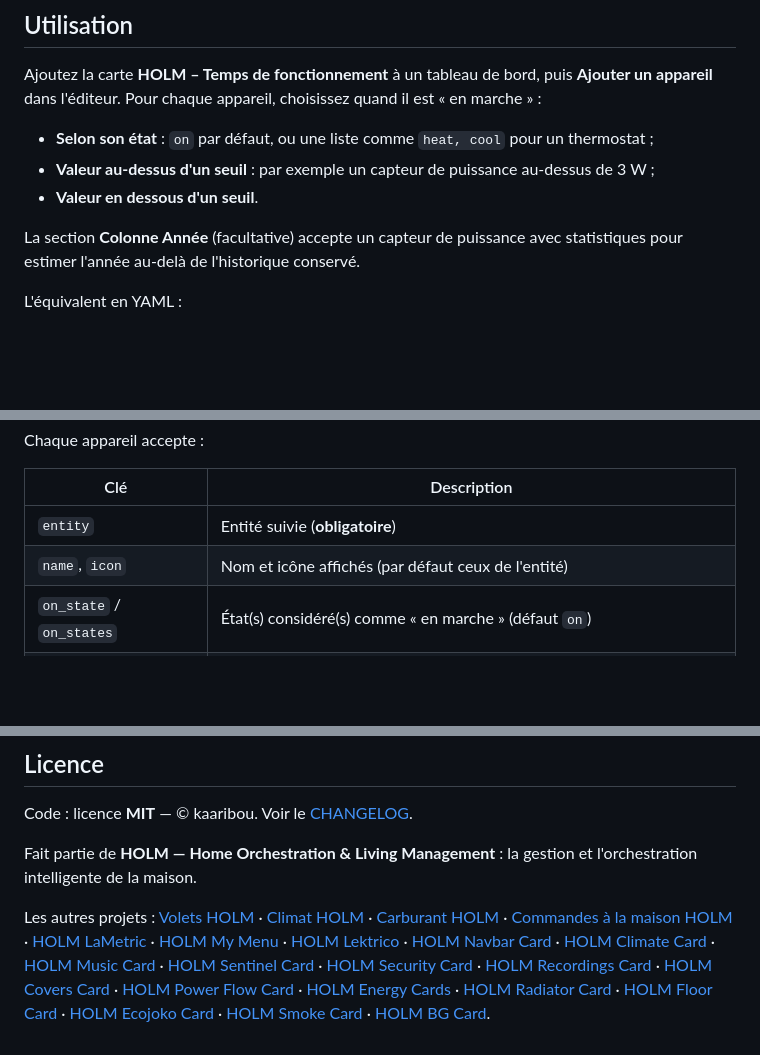
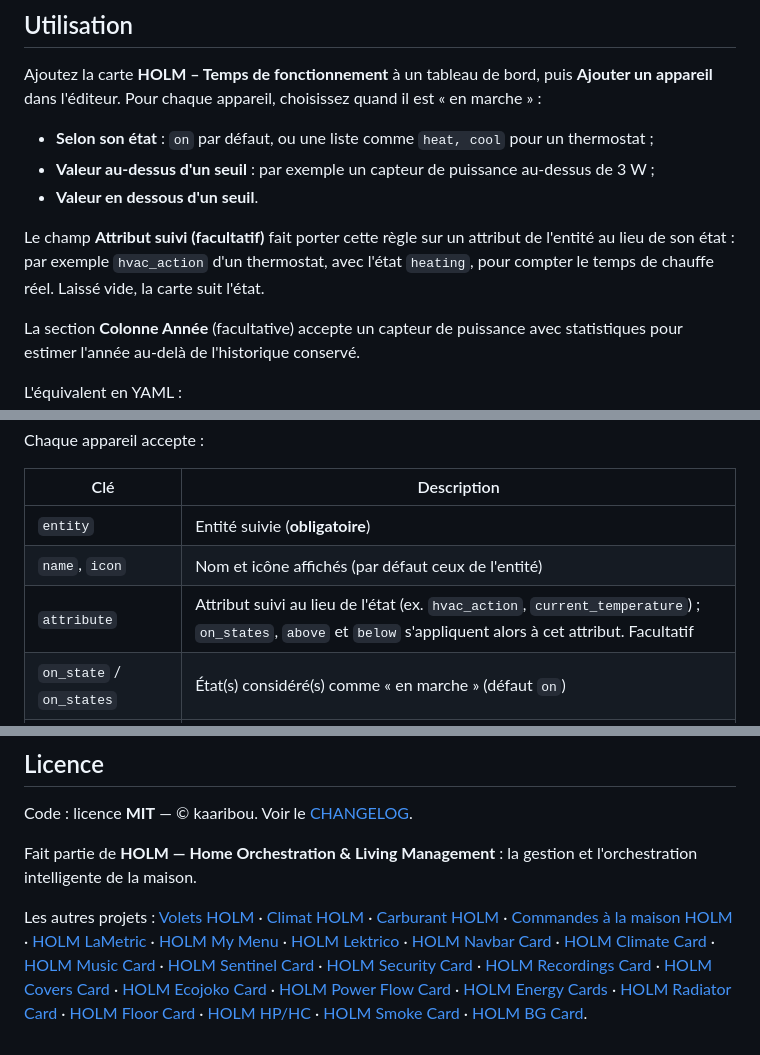
Before and after one commit to kaaribou/holm-runtime-card, a Markdown page: README.md, 3 parts joined by grey strips. GitHub-like rendering; blank space fills up the shorter version.

```diff
--- a/README.md
+++ b/README.md
@@ -62,6 +71,8 @@ Ajoutez la carte **HOLM – Temps de fonctionnement** à un tableau de bord, pui
 - **Valeur au-dessus d'un seuil** : par exemple un capteur de puissance au-dessus de 3 W ;
 - **Valeur en dessous d'un seuil**.
 
+Le champ **Attribut suivi (facultatif)** fait porter cette règle sur un attribut de l'entité au lieu de son état : par exemple `hvac_action` d'un thermostat, avec l'état `heating`, pour compter le temps de chauffe réel. Laissé vide, la carte suit l'état.
+
 La section **Colonne Année** (facultative) accepte un capteur de puissance avec statistiques pour estimer l'année au-delà de l'historique conservé.
 
 L'équivalent en YAML :
@@ -98,6 +113,7 @@ Chaque appareil accepte :
 |---|---|
 | `entity` | Entité suivie (**obligatoire**) |
 | `name`, `icon` | Nom et icône affichés (par défaut ceux de l'entité) |
+| `attribute` | Attribut suivi au lieu de l'état (ex. `hvac_action`, `current_temperature`) ; `on_states`, `above` et `below` s'appliquent alors à cet attribut. Facultatif |
 | `on_state` / `on_states` | État(s) considéré(s) comme « en marche » (défaut `on`) |
 | `above` / `below` | Pour une valeur numérique : en marche au-dessus / en dessous du seuil |
 | `power_entity` | Capteur de puissance avec statistiques, pour estimer l'année au-delà de l'historique |
@@ -134,4 +152,4 @@ Code : licence **MIT** — © kaaribou. Voir le [CHANGELOG](CHANGELOG.md).
 
 Fait partie de **HOLM — Home Orchestration & Living Management** : la gestion et l'orchestration intelligente de la maison.
 
-Les autres projets : [Volets HOLM](https://github.com/kaaribou/volets-holm) · [Climat HOLM](https://github.com/kaaribou/climat-holm) · [Carburant HOLM](https://github.com/kaaribou/carburant-holm) · [Commandes à la maison HOLM](https://github.com/kaaribou/commandes-holm) · [HOLM LaMetric](https://github.com/kaaribou/lametric-holm) · [HOLM My Menu](https://github.com/kaaribou/holm-mymenu) · [HOLM Lektrico](https://github.com/kaaribou/lektrico-holm) · [HOLM Navbar Card](https://github.com/kaaribou/holm-navbar-card) · [HOLM Climate Card](https://github.com/kaaribou/climate-card-holm) · [HOLM Music Card](https://github.com/kaaribou/holm-music-card) · [HOLM Sentinel Card](https://github.com/kaaribou/holm-sentinel-card) · [HOLM Security Card](https://github.com/kaaribou/holm-security-card) · [HOLM Recordings Card](https://github.com/kaaribou/holm-recordings-card) · [HOLM Covers Card](https://github.com/kaaribou/holm-covers-card) · [HOLM Power Flow Card](https://github.com/kaaribou/holm-power-flow-card) · [HOLM Energy Cards](https://github.com/kaaribou/holm-energy-cards) · [HOLM Radiator Card](https://github.com/kaaribou/holm-radiator-card) · [HOLM Floor Card](https://github.com/kaaribou/holm-floor-card) · [HOLM Ecojoko Card](https://github.com/kaaribou/holm-ecojoko-card) · [HOLM Smoke Card](https://github.com/kaaribou/holm-smoke-card) · [HOLM BG Card](https://github.com/kaaribou/holm-bg-card).
+Les autres projets : [Volets HOLM](https://github.com/kaaribou/volets-holm) · [Climat HOLM](https://github.com/kaaribou/climat-holm) · [Carburant HOLM](https://github.com/kaaribou/carburant-holm) · [Commandes à la maison HOLM](https://github.com/kaaribou/commandes-holm) · [HOLM LaMetric](https://github.com/kaaribou/lametric-holm) · [HOLM My Menu](https://github.com/kaaribou/holm-mymenu) · [HOLM Lektrico](https://github.com/kaaribou/lektrico-holm) · [HOLM Navbar Card](https://github.com/kaaribou/holm-navbar-card) · [HOLM Climate Card](https://github.com/kaaribou/climate-card-holm) · [HOLM Music Card](https://github.com/kaaribou/holm-music-card) · [HOLM Sentinel Card](https://github.com/kaaribou/holm-sentinel-card) · [HOLM Security Card](https://github.com/kaaribou/holm-security-card) · [HOLM Recordings Card](https://github.com/kaaribou/holm-recordings-card) · [HOLM Covers Card](https://github.com/kaaribou/holm-covers-card) · [HOLM Ecojoko Card](https://github.com/kaaribou/holm-ecojoko-card) · [HOLM Power Flow Card](https://github.com/kaaribou/holm-power-flow-card) · [HOLM Energy Cards](https://github.com/kaaribou/holm-energy-cards) · [HOLM Radiator Card](https://github.com/kaaribou/holm-radiator-card) · [HOLM Floor Card](https://github.com/kaaribou/holm-floor-card) · [HOLM HP/HC](https://github.com/kaaribou/holm-tarif) · [HOLM Smoke Card](https://github.com/kaaribou/holm-smoke-card) · [HOLM BG Card](https://github.com/kaaribou/holm-bg-card).
```
Also changed, not shown: other parts of README.md (+16 -1 lines), CHANGELOG.md (+5 -0 lines), README.en.md (+20 -2 lines), docs/images/attributs.png (added), 1 other file.
